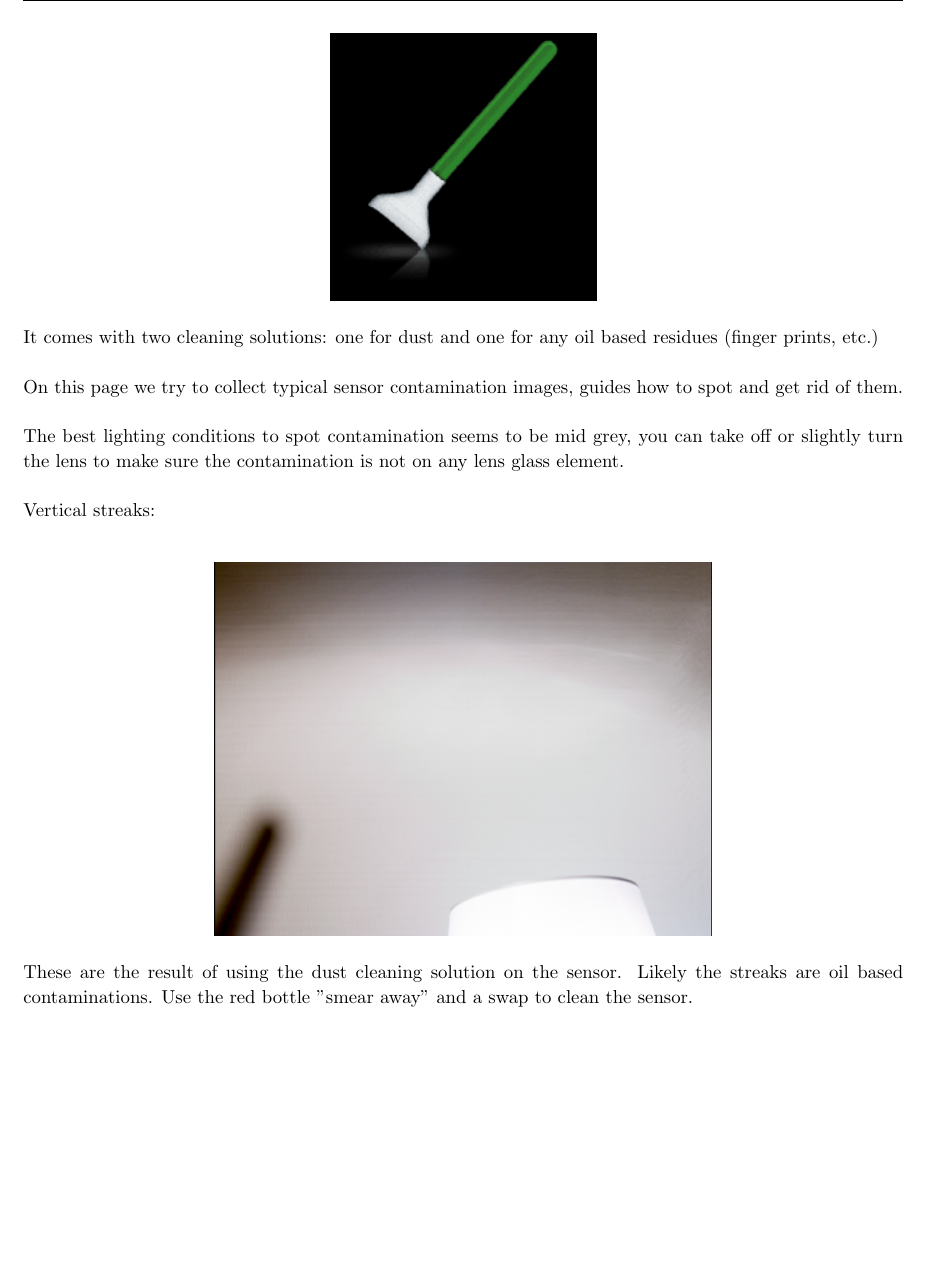
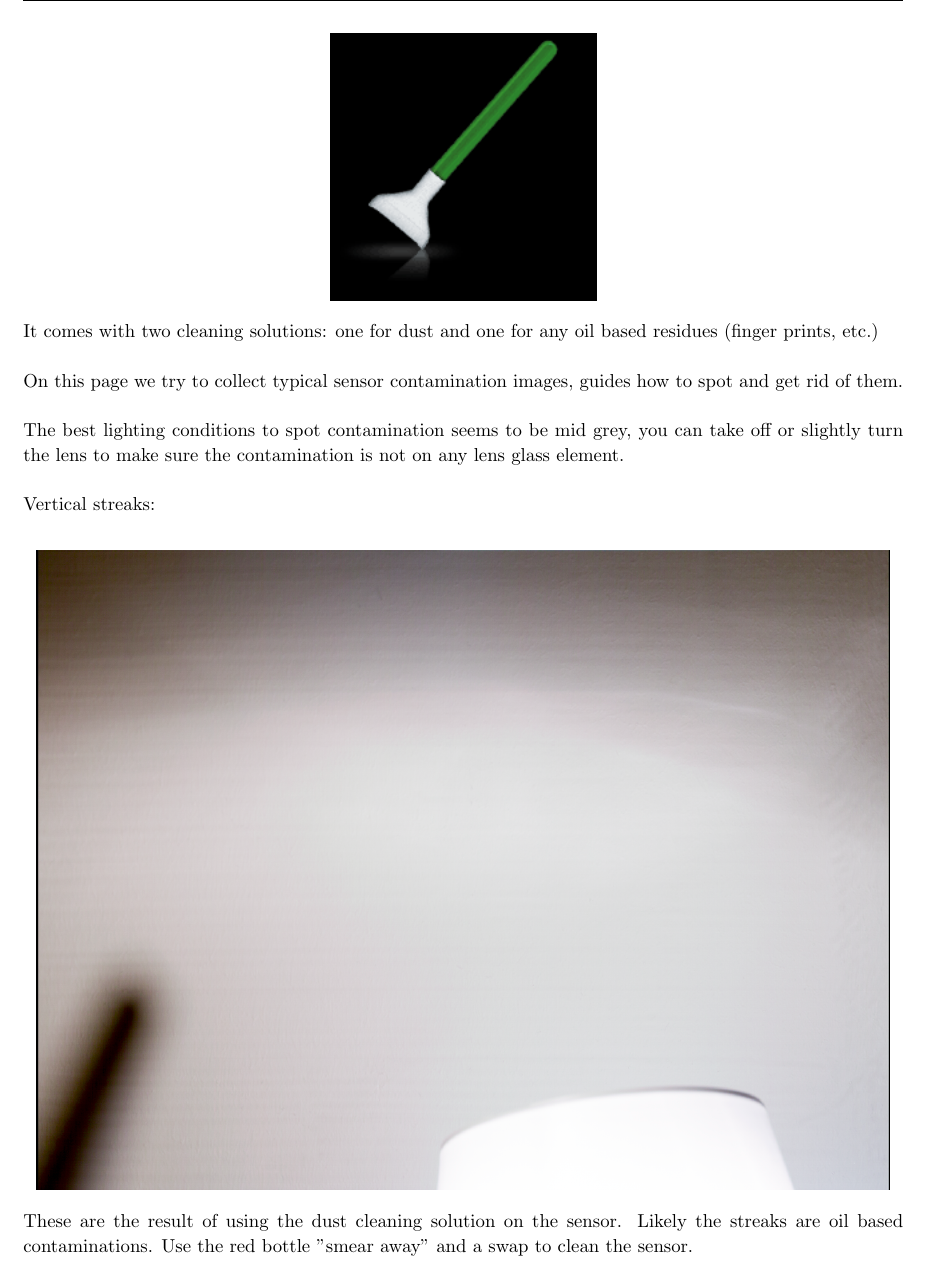
Before and after one commit to apertus-open-source-cinema/beta-documentation, a LaTeX document (ABUG.01.02..tex, which reads Section9_Maintenance.tex): part of page 48 of 120, cut so that both start at the same text. Compiled offline with pdfLaTeX.

Commit message:
Resized images

```diff
--- a/Section9_Maintenance.tex
+++ b/Section9_Maintenance.tex
@@ -74,7 +74,7 @@ The best lighting conditions to spot contamination seems to be mid grey, you can
 Vertical streaks:\\
 
 \begin{center}
-\includegraphics[height=7cm]{images/Vertical-streaks}
+\includegraphics[height=12cm]{images/Vertical-streaks}
 \end{center}
 
 These are the result of using the dust cleaning solution on the sensor. Likely the streaks are oil based contaminations. Use the red bottle "smear away" and a swap to clean the sensor.
```
